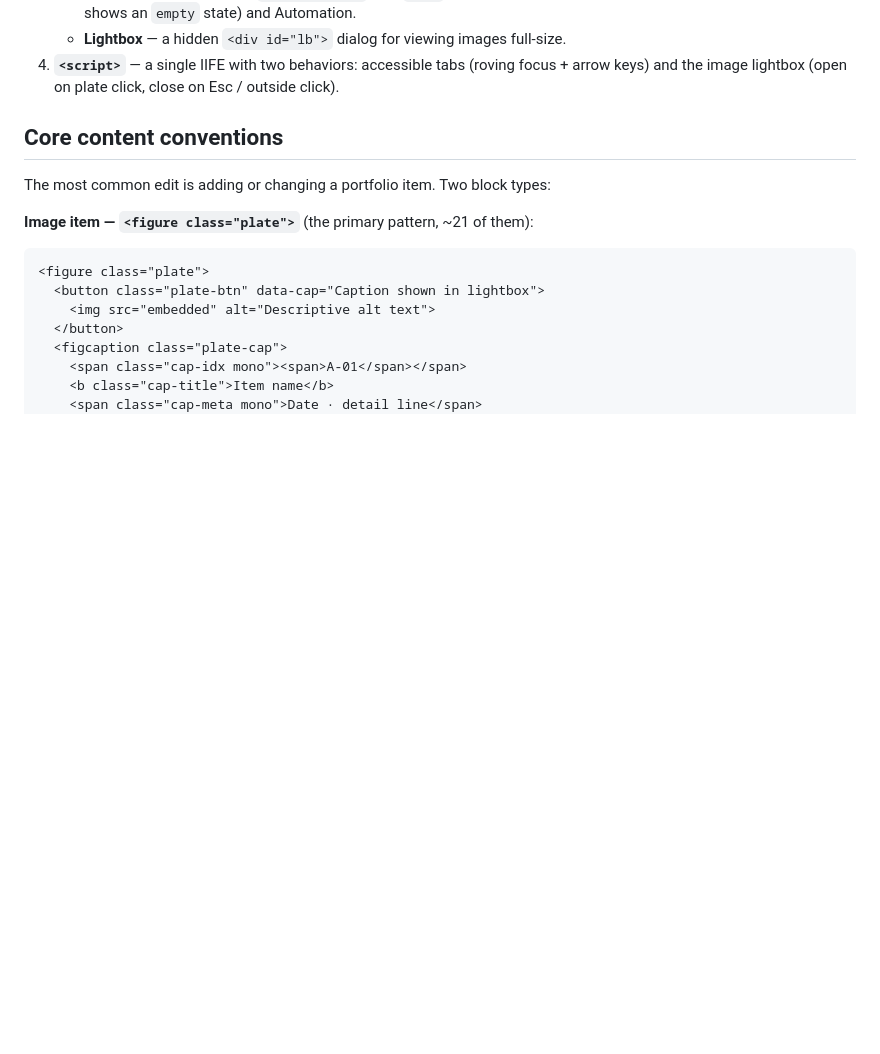
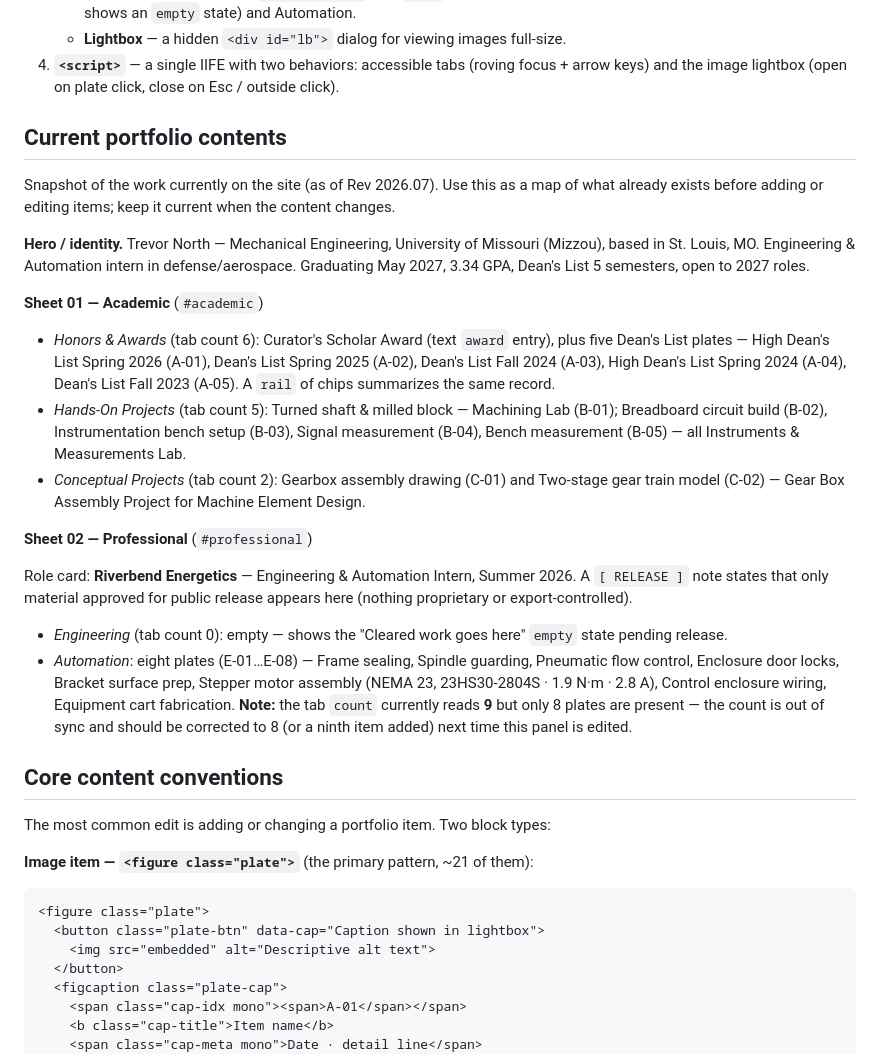
Before and after one commit to northpoole/Portfolio, a Markdown page: CLAUDE.md, the part around the change. GitHub-like rendering; blank space fills up the shorter version.

Commit message:
Document current portfolio contents inventory in CLAUDE.md
Co-Authored-By: Claude Opus 4.8 <noreply@anthropic.com>
Claude-Session: https://claude.ai/code/session_01MsevUUnG3PaNHGW8tMcxxx

```diff
--- a/CLAUDE.md
+++ b/CLAUDE.md
@@ -52,6 +52,47 @@ Read top to bottom, the file is organized as:
 4. **`<script>`** — a single IIFE with two behaviors: accessible tabs (roving
    focus + arrow keys) and the image lightbox (open on plate click, close on
    Esc / outside click).
+
+## Current portfolio contents
+
+Snapshot of the work currently on the site (as of Rev 2026.07). Use this as a
+map of what already exists before adding or editing items; keep it current when
+the content changes.
+
+**Hero / identity.** Trevor North — Mechanical Engineering, University of
+Missouri (Mizzou), based in St. Louis, MO. Engineering & Automation intern in
+defense/aerospace. Graduating May 2027, 3.34 GPA, Dean's List 5 semesters, open
+to 2027 roles.
+
+**Sheet 01 — Academic** (`#academic`)
+
+- *Honors & Awards* (tab count 6): Curator's Scholar Award (text `award` entry),
+  plus five Dean's List plates — High Dean's List Spring 2026 (A-01), Dean's List
+  Spring 2025 (A-02), Dean's List Fall 2024 (A-03), High Dean's List Spring 2024
+  (A-04), Dean's List Fall 2023 (A-05). A `rail` of chips summarizes the same
+  record.
+- *Hands-On Projects* (tab count 5): Turned shaft & milled block — Machining Lab
+  (B-01); Breadboard circuit build (B-02), Instrumentation bench setup (B-03),
+  Signal measurement (B-04), Bench measurement (B-05) — all Instruments &
+  Measurements Lab.
+- *Conceptual Projects* (tab count 2): Gearbox assembly drawing (C-01) and
+  Two-stage gear train model (C-02) — Gear Box Assembly Project for Machine
+  Element Design.
+
+**Sheet 02 — Professional** (`#professional`)
+
+Role card: **Riverbend Energetics** — Engineering & Automation Intern, Summer
+2026. A `[ RELEASE ]` note states that only material approved for public release
+appears here (nothing proprietary or export-controlled).
+
+- *Engineering* (tab count 0): empty — shows the "Cleared work goes here"
+  `empty` state pending release.
+- *Automation*: eight plates (E-01…E-08) — Frame sealing, Spindle guarding,
+  Pneumatic flow control, Enclosure door locks, Bracket surface prep, Stepper
+  motor assembly (NEMA 23, 23HS30-2804S · 1.9 N·m · 2.8 A), Control enclosure
+  wiring, Equipment cart fabrication. **Note:** the tab `count` currently reads
+  **9** but only 8 plates are present — the count is out of sync and should be
+  corrected to 8 (or a ninth item added) next time this panel is edited.
 
 ## Core content conventions
 
```
